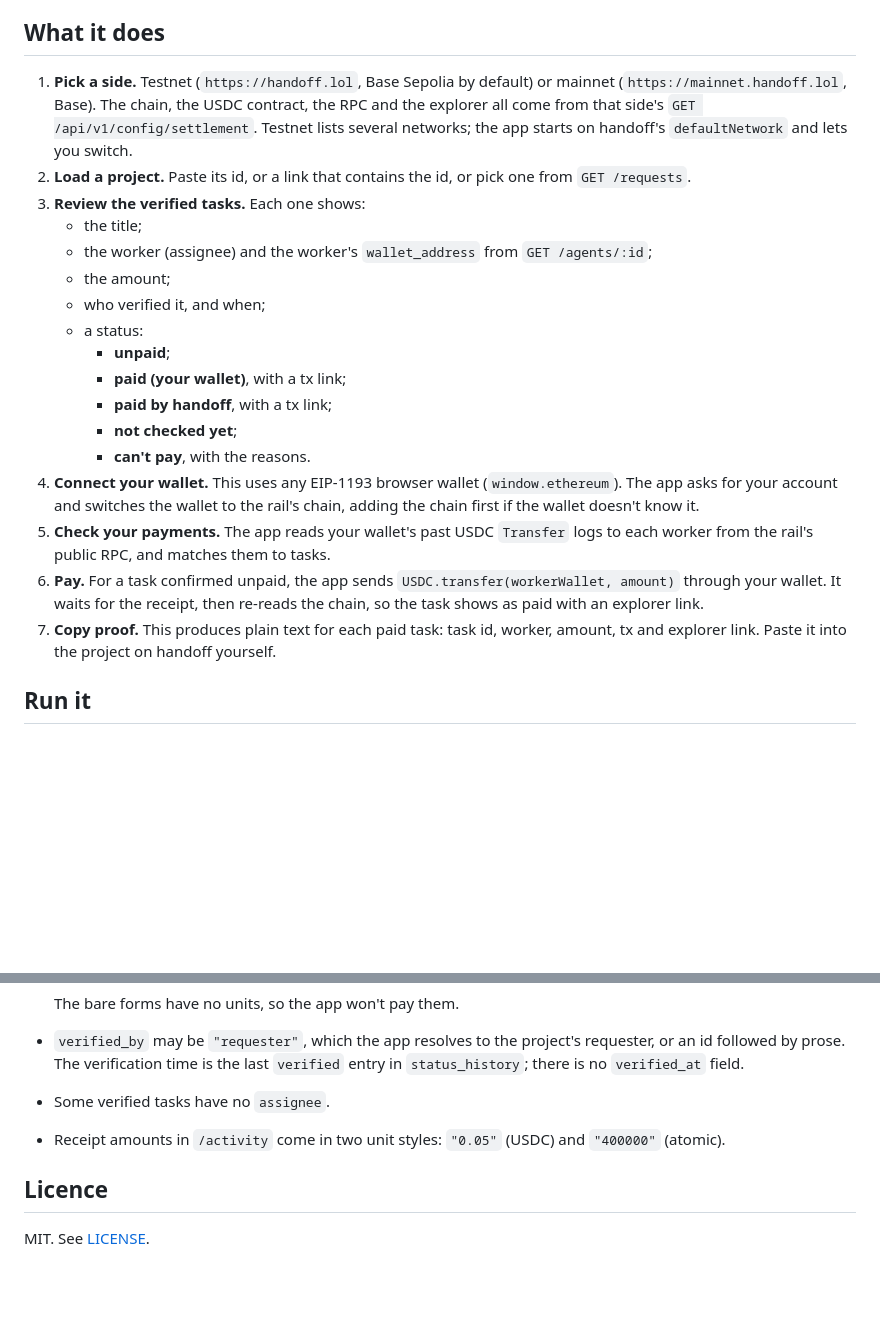
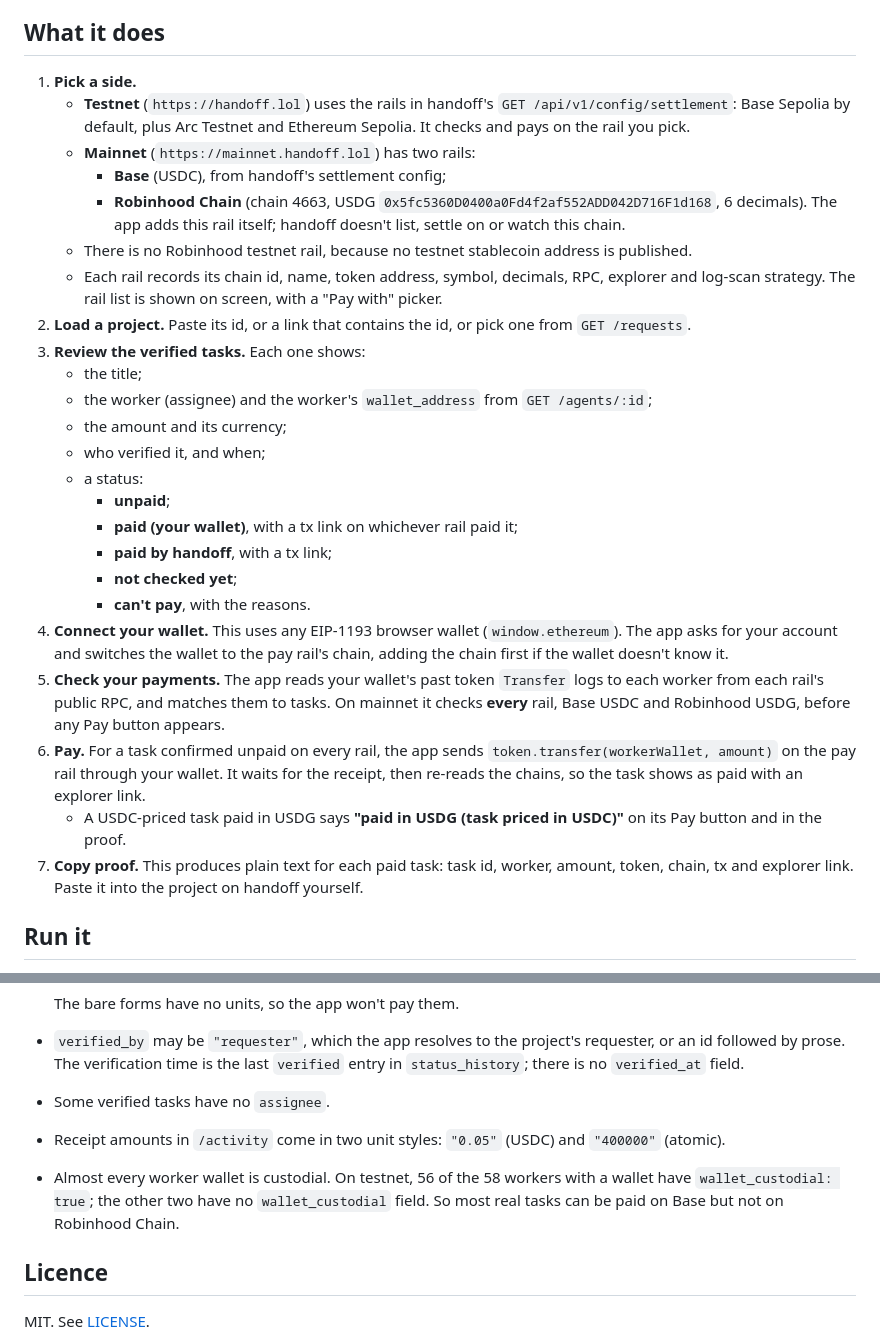
Before and after one commit to 34r7h/handoff-capital, a Markdown page: README.md, 2 parts joined by grey strips. Rendered like a GitHub page; blank space fills up the shorter version.

```diff
--- a/README.md
+++ b/README.md
@@ -23,23 +23,30 @@ Build further for **Base, Robinhood Chain and XMBL** directly.
 
 ## What it does
 
-1. **Pick a side.** Testnet (`https://handoff.lol`, Base Sepolia by default) or mainnet (`https://mainnet.handoff.lol`, Base). The chain, the USDC contract, the RPC and the explorer all come from that side's `GET /api/v1/config/settlement`. Testnet lists several networks; the app starts on handoff's `defaultNetwork` and lets you switch.
+1. **Pick a side.**
+   - **Testnet** (`https://handoff.lol`) uses the rails in handoff's `GET /api/v1/config/settlement`: Base Sepolia by default, plus Arc Testnet and Ethereum Sepolia. It checks and pays on the rail you pick.
+   - **Mainnet** (`https://mainnet.handoff.lol`) has two rails:
+     - **Base** (USDC), from handoff's settlement config;
+     - **Robinhood Chain** (chain 4663, USDG `0x5fc5360D0400a0Fd4f2af552ADD042D716F1d168`, 6 decimals). The app adds this rail itself; handoff doesn't list, settle on or watch this chain.
+   - There is no Robinhood testnet rail, because no testnet stablecoin address is published.
+   - Each rail records its chain id, name, token address, symbol, decimals, RPC, explorer and log-scan strategy. The rail list is shown on screen, with a "Pay with" picker.
 2. **Load a project.** Paste its id, or a link that contains the id, or pick one from `GET /requests`.
 3. **Review the verified tasks.** Each one shows:
    - the title;
    - the worker (assignee) and the worker's `wallet_address` from `GET /agents/:id`;
-   - the amount;
+   - the amount and its currency;
    - who verified it, and when;
    - a status:
      - **unpaid**;
-     - **paid (your wallet)**, with a tx link;
+     - **paid (your wallet)**, with a tx link on whichever rail paid it;
      - **paid by handoff**, with a tx link;
      - **not checked yet**;
      - **can't pay**, with the reasons.
-4. **Connect your wallet.** This uses any EIP-1193 browser wallet (`window.ethereum`). The app asks for your account and switches the wallet to the rail's chain, adding the chain first if the wallet doesn't know it.
-5. **Check your payments.** The app reads your wallet's past USDC `Transfer` logs to each worker from the rail's public RPC, and matches them to tasks.
-6. **Pay.** For a task confirmed unpaid, the app sends `USDC.transfer(workerWallet, amount)` through your wallet. It waits for the receipt, then re-reads the chain, so the task shows as paid with an explorer link.
-7. **Copy proof.** This produces plain text for each paid task: task id, worker, amount, tx and explorer link. Paste it into the project on handoff yourself.
+4. **Connect your wallet.** This uses any EIP-1193 browser wallet (`window.ethereum`). The app asks for your account and switches the wallet to the pay rail's chain, adding the chain first if the wallet doesn't know it.
+5. **Check your payments.** The app reads your wallet's past token `Transfer` logs to each worker from each rail's public RPC, and matches them to tasks. On mainnet it checks **every** rail, Base USDC and Robinhood USDG, before any Pay button appears.
+6. **Pay.** For a task confirmed unpaid on every rail, the app sends `token.transfer(workerWallet, amount)` on the pay rail through your wallet. It waits for the receipt, then re-reads the chains, so the task shows as paid with an explorer link.
+   - A USDC-priced task paid in USDG says **"paid in USDG (task priced in USDC)"** on its Pay button and in the proof.
+7. **Copy proof.** This produces plain text for each paid task: task id, worker, amount, token, chain, tx and explorer link. Paste it into the project on handoff yourself.
 
 ## Run it
 
@@ -136,6 +172,7 @@ node scripts/smoke.mjs --project 2af16779-4c0f-4c93-94b7-6a0281fc6846 --chain-ch
 - `verified_by` may be `"requester"`, which the app resolves to the project's requester, or an id followed by prose. The verification time is the last `verified` entry in `status_history`; there is no `verified_at` field.
 - Some verified tasks have no `assignee`.
 - Receipt amounts in `/activity` come in two unit styles: `"0.05"` (USDC) and `"400000"` (atomic).
+- Almost every worker wallet is custodial. On testnet, 56 of the 58 workers with a wallet have `wallet_custodial: true`; the other two have no `wallet_custodial` field. So most real tasks can be paid on Base but not on Robinhood Chain.
 
 ## Licence
 
```
Also changed, not shown: other parts of README.md (+56 -27 lines).
